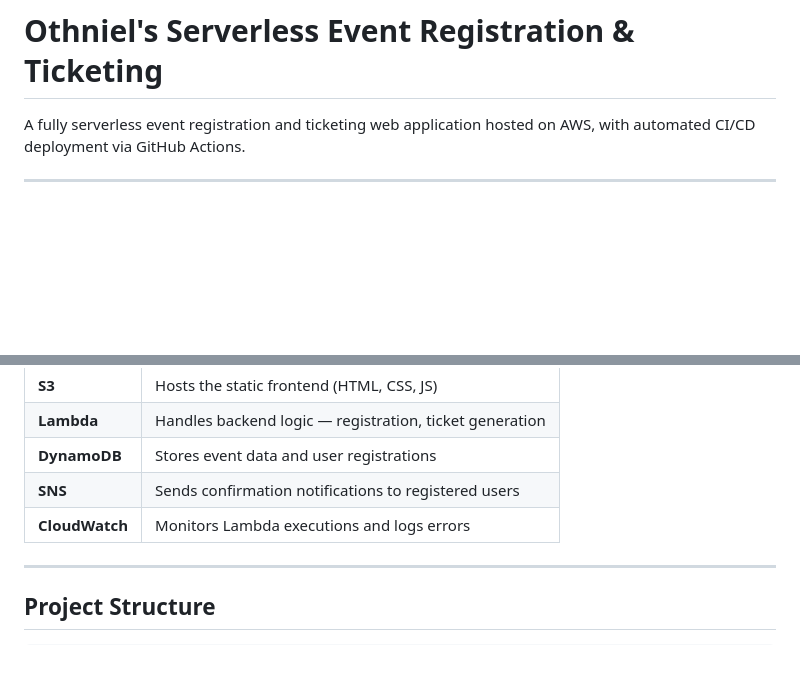
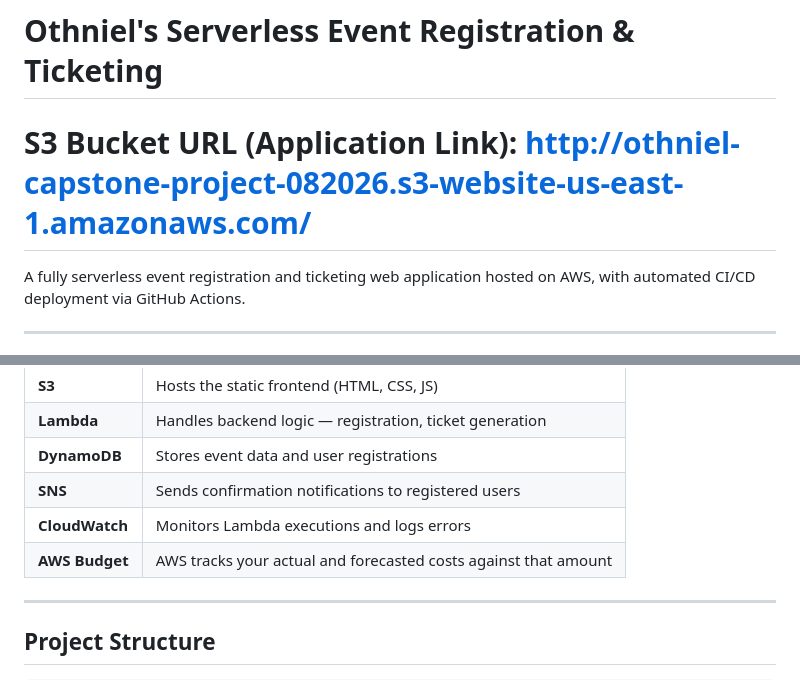
Before and after one commit to Othniel-coder/Serverless_Event_Registration, a Markdown page: README.md, 2 parts joined by grey strips. Rendered like a GitHub page; blank space fills up the shorter version.

```diff
--- a/README.md
+++ b/README.md
@@ -1,4 +1,6 @@
 # Othniel's Serverless Event Registration & Ticketing
+
+# S3 Bucket URL (Application Link): http://othniel-capstone-project-082026.s3-website-us-east-1.amazonaws.com/
 
 A fully serverless event registration and ticketing web application hosted on AWS, with automated CI/CD deployment via GitHub Actions.
 
@@ -52,7 +54,7 @@ AWS Lambda (Business Logic)
 | **DynamoDB** | Stores event data and user registrations |
 | **SNS** | Sends confirmation notifications to registered users |
 | **CloudWatch** | Monitors Lambda executions and logs errors |
-
+| **AWS Budget** | AWS tracks your actual and forecasted costs against that amount |
 ---
 
 ## Project Structure
```
